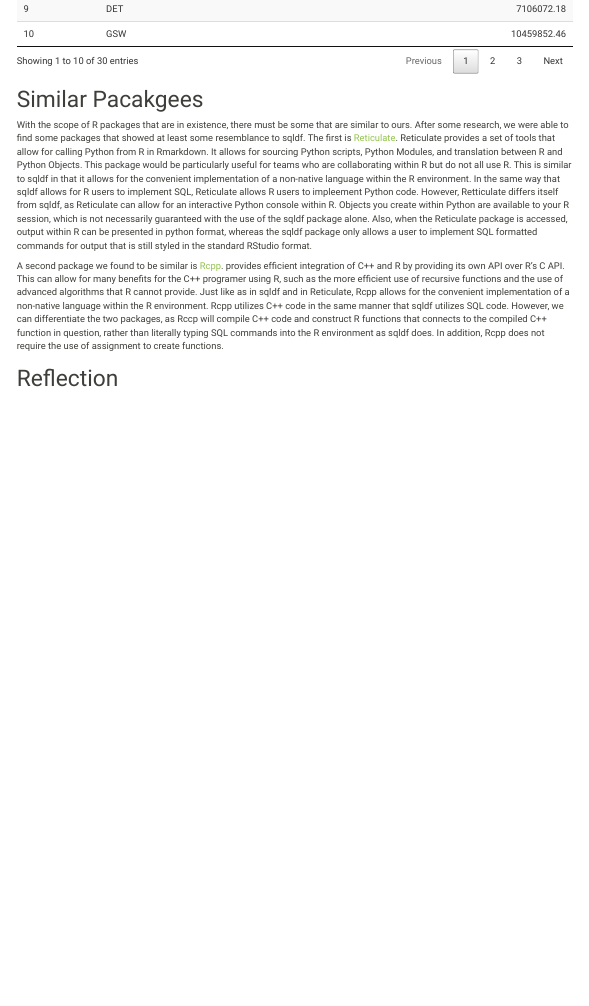
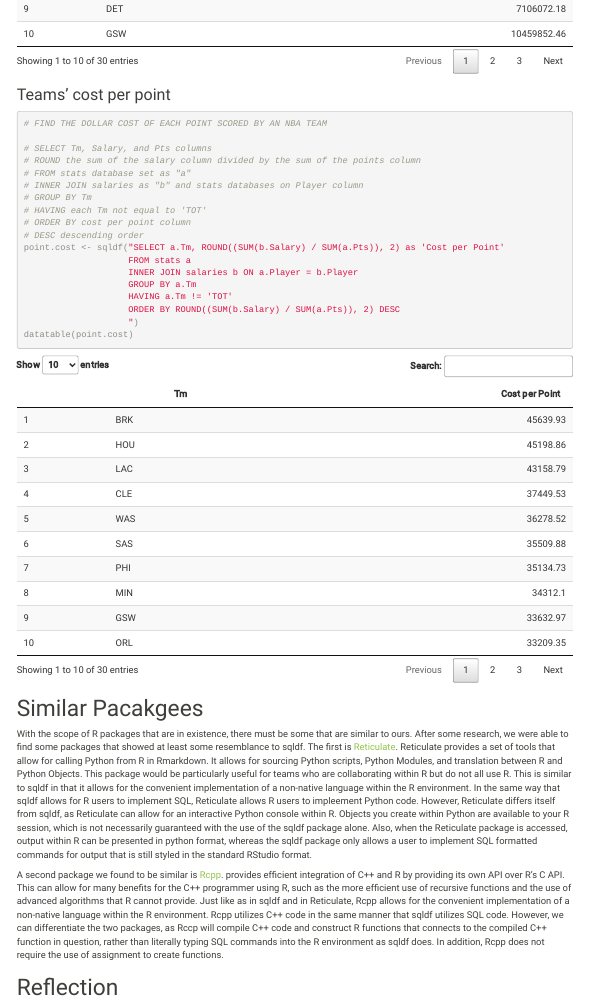
Before and after one commit to jralyea/SQLDF-Review, an R Markdown document (Package Review.Rmd): the page in a window 1100 px wide, from 2690 px down. Rendered offline with R 4.5, knitr and Pandoc, with nearby package versions; code that draws random numbers runs with fixed seeds of ours; menus at the side of the page are left out.

Commit message:
Teams' cost per point example

````diff
--- a/Package Review.Rmd
+++ b/Package Review.Rmd
@@ -139,13 +139,34 @@ team.salary <- sqldf("SELECT a.Tm as Team, ROUND(AVG(b.Salary), 2) as 'Mean Sala
 datatable(team.salary)
 ```
 
+### Teams' cost per point
+```{r}
+# FIND THE DOLLAR COST OF EACH POINT SCORED BY AN NBA TEAM
+
+# SELECT Tm, Salary, and Pts columns
+# ROUND the sum of the salary column divided by the sum of the points column
+# FROM stats database set as "a"
+# INNER JOIN salaries as "b" and stats databases on Player column
+# GROUP BY Tm
+# HAVING each Tm not equal to 'TOT'
+# ORDER BY cost per point column
+# DESC descending order
+point.cost <- sqldf("SELECT a.Tm, ROUND((SUM(b.Salary) / SUM(a.Pts)), 2) as 'Cost per Point'
+                    FROM stats a
+                    INNER JOIN salaries b ON a.Player = b.Player
+                    GROUP BY a.Tm
+                    HAVING a.Tm != 'TOT'
+                    ORDER BY ROUND((SUM(b.Salary) / SUM(a.Pts)), 2) DESC
+                    ")
+datatable(point.cost)
+```
 
 
 # Similar Pacakgees
 
-With the scope of R packages that are in existence, there must be some that are similar to ours. After some research, we were able to find some packages that showed at least some resemblance to sqldf. The first is [Reticulate](https://cran.r-project.org/web/packages/reticulate/reticulate.pdf). Reticulate provides a set of tools that allow for calling Python from R in Rmarkdown. It allows for sourcing Python scripts, Python Modules, and translation between R and Python Objects. This package would be particularly useful for teams who are collaborating within R but do not all use R. This is similar to sqldf in that it allows for the convenient implementation of a non-native language within the R environment. In the same way that sqldf allows for R users to implement SQL, Reticulate allows R users to impleement Python code. However, Retticulate differs itself from sqldf, as Reticulate can allow for an interactive Python console within R. Objects you create within Python are available to your R session, which is not necessarily guaranteed with the use of the sqldf package alone. Also, when the Reticulate package is accessed, output within R can be presented in python format, whereas the sqldf package only allows a user to implement SQL formatted commands for output that is still styled in the standard RStudio format.
+With the scope of R packages that are in existence, there must be some that are similar to ours. After some research, we were able to find some packages that showed at least some resemblance to sqldf. The first is [Reticulate](https://cran.r-project.org/web/packages/reticulate/reticulate.pdf). Reticulate provides a set of tools that allow for calling Python from R in Rmarkdown. It allows for sourcing Python scripts, Python Modules, and translation between R and Python Objects. This package would be particularly useful for teams who are collaborating within R but do not all use R. This is similar to sqldf in that it allows for the convenient implementation of a non-native language within the R environment. In the same way that sqldf allows for R users to implement SQL, Reticulate allows R users to impleement Python code. However, Reticulate differs itself from sqldf, as Reticulate can allow for an interactive Python console within R. Objects you create within Python are available to your R session, which is not necessarily guaranteed with the use of the sqldf package alone. Also, when the Reticulate package is accessed, output within R can be presented in python format, whereas the sqldf package only allows a user to implement SQL formatted commands for output that is still styled in the standard RStudio format.
 
-A second package we found to be similar is [Rcpp](https://cran.r-project.org/web/packages/Rcpp/Rcpp.pdf). provides efficient integration of C++ and R by providing its own API over R’s C API. This can allow for many benefits for the C++ programer using R, such as the more efficient use of recursive functions and the use of advanced algorithms that R cannot provide. Just like as in sqldf and in Reticulate, Rcpp allows for the convenient implementation of a non-native language within the R environment. Rcpp utilizes C++ code in the same manner that sqldf utilizes SQL code. However, we can differentiate the two packages, as Rccp will compile C++ code and construct R functions that connects to the compiled C++ function in question, rather than literally typing SQL commands into the R environment as sqldf does. In addition, Rcpp does not require the use of assignment to create functions.
+A second package we found to be similar is [Rcpp](https://cran.r-project.org/web/packages/Rcpp/Rcpp.pdf). provides efficient integration of C++ and R by providing its own API over R’s C API. This can allow for many benefits for the C++ programmer using R, such as the more efficient use of recursive functions and the use of advanced algorithms that R cannot provide. Just like as in sqldf and in Reticulate, Rcpp allows for the convenient implementation of a non-native language within the R environment. Rcpp utilizes C++ code in the same manner that sqldf utilizes SQL code. However, we can differentiate the two packages, as Rccp will compile C++ code and construct R functions that connects to the compiled C++ function in question, rather than literally typing SQL commands into the R environment as sqldf does. In addition, Rcpp does not require the use of assignment to create functions.
 
 
 # Reflection
````
